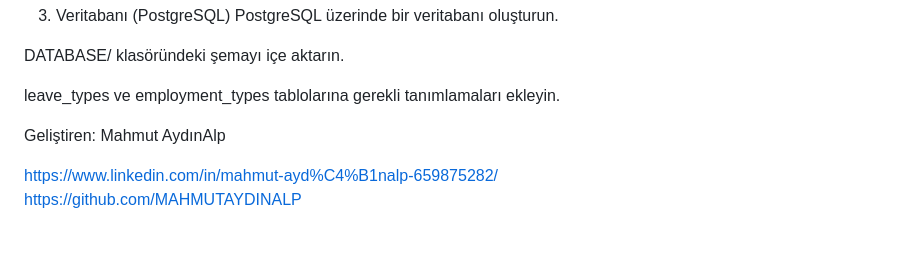
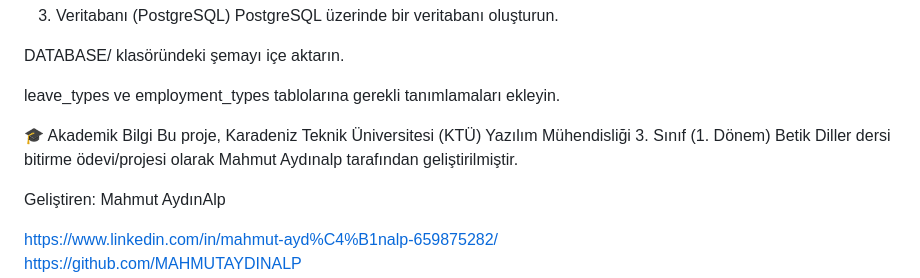
Before and after one commit to MAHMUTAYDINALP/Human-Resources-Management-System, a Markdown page: README.md, the part around the change. Rendered like a GitHub page; blank space fills up the shorter version.

```diff
--- a/README.md
+++ b/README.md
@@ -67,6 +67,8 @@ DATABASE/ klasöründeki şemayı içe aktarın.
 
 leave_types ve employment_types tablolarına gerekli tanımlamaları ekleyin.
 
+🎓 Akademik Bilgi
+Bu proje, Karadeniz Teknik Üniversitesi (KTÜ) Yazılım Mühendisliği 3. Sınıf (1. Dönem) Betik Diller dersi bitirme ödevi/projesi olarak Mahmut Aydınalp tarafından geliştirilmiştir.
 
 Geliştiren: Mahmut AydınAlp
 
```
